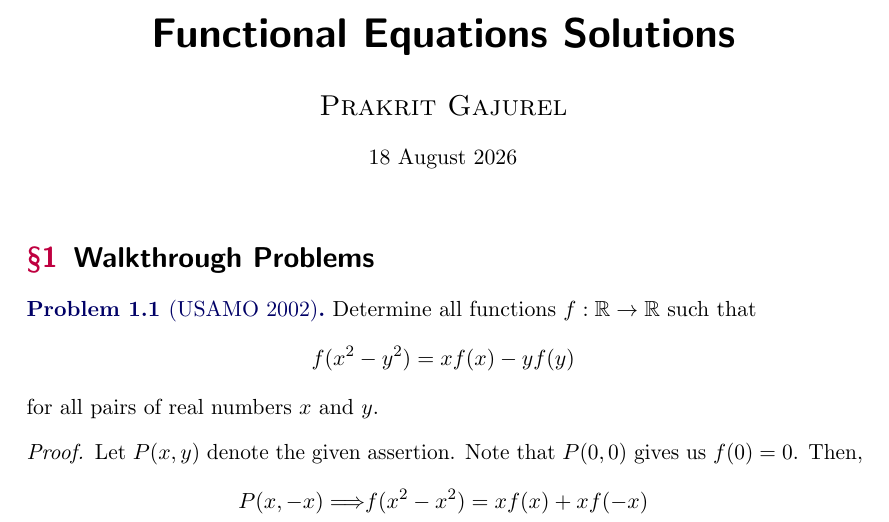
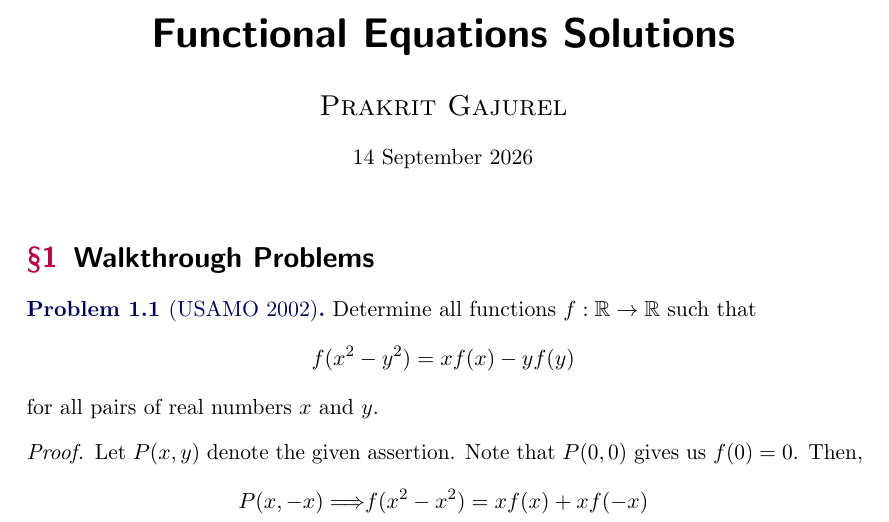
Before and after one commit to GodChungus/OTIS-Excerpts-Solutions, a LaTeX document (fe.tex): part of page 1 of 6, cut so that both start at the same text. Compiled offline with pdfLaTeX; a LaTeX package or settings file that is missing is left out.

Commit message:
Fix date

```diff
--- a/fe.tex
+++ b/fe.tex
@@ -5,7 +5,7 @@
 \begin{document}
 \title{Functional Equations Solutions}
 \author{Prakrit Gajurel}
-\date{18 August 2026}
+\date{\today}
 \maketitle
 
 \section{Walkthrough Problems}
```
